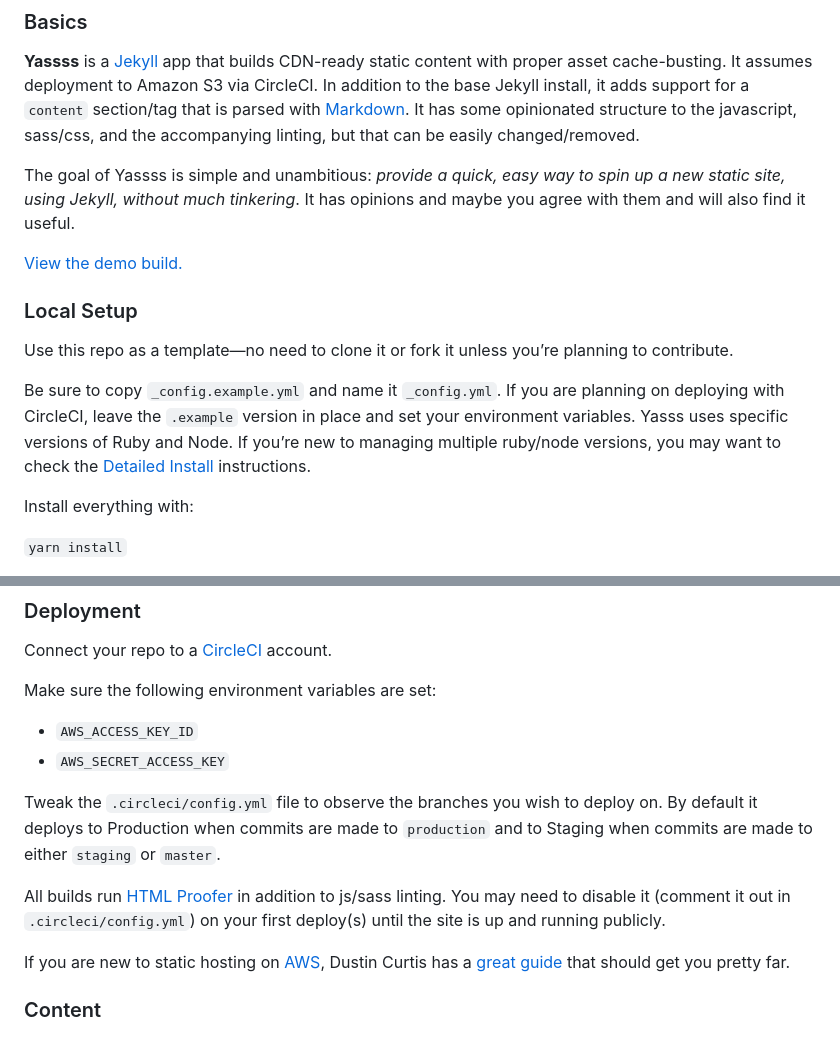
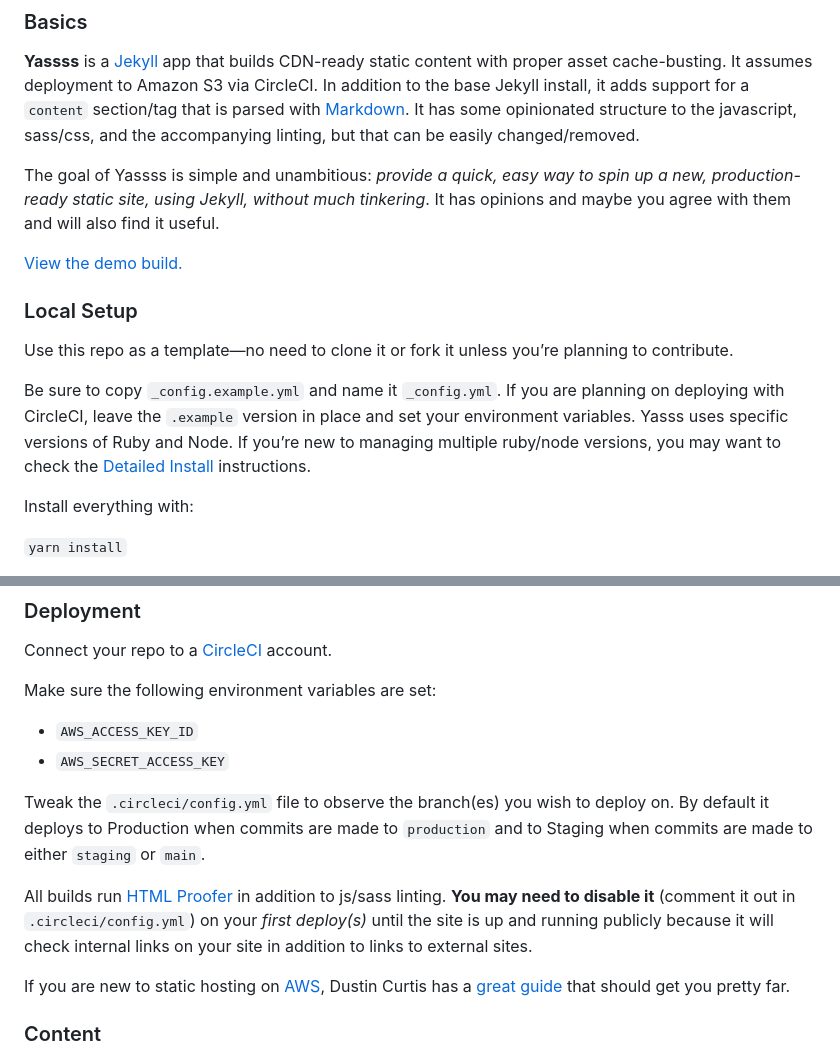
Before and after one commit to interdiscipline/yassss, a Markdown page: README.md, 2 parts joined by grey strips. Rendered like a GitHub page.

Commit message:
Update README.md
Bump branch references and add some clarifications

```diff
--- a/README.md
+++ b/README.md
@@ -5,7 +5,7 @@
 
 **Yassss** is a [Jekyll](https://jekyllrb.com/) app that builds CDN-ready static content with proper asset cache-busting. It assumes deployment to Amazon S3 via CircleCI. In addition to the base Jekyll install, it adds support for a `content` section/tag that is parsed with [Markdown](https://daringfireball.net/projects/markdown/). It has some opinionated structure to the javascript, sass/css, and the accompanying linting, but that can be easily changed/removed.
 
-The goal of Yassss is simple and unambitious: _provide a quick, easy way to spin up a new static site, using Jekyll, without much tinkering_. It has opinions and maybe you agree with them and will also find it useful.
+The goal of Yassss is simple and unambitious: _provide a quick, easy way to spin up a new, production-ready static site, using Jekyll, without much tinkering_. It has opinions and maybe you agree with them and will also find it useful.
 
 [View the demo build.](https://yassss.interdiscipline.com)
 
@@ -30,9 +30,9 @@ Make sure the following environment variables are set:
 * `AWS_ACCESS_KEY_ID`
 * `AWS_SECRET_ACCESS_KEY`
 
-Tweak the `.circleci/config.yml` file to observe the branches you wish to deploy on. By default it deploys to Production when commits are made to `production` and to Staging when commits are made to either `staging` or `master`.
+Tweak the `.circleci/config.yml` file to observe the branch(es) you wish to deploy on. By default it deploys to Production when commits are made to `production` and to Staging when commits are made to either `staging` or `main`.
 
-All builds run [HTML Proofer](https://github.com/gjtorikian/html-proofer) in addition to js/sass linting. You may need to disable it (comment it out in `.circleci/config.yml`) on your first deploy(s) until the site is up and running publicly.
+All builds run [HTML Proofer](https://github.com/gjtorikian/html-proofer) in addition to js/sass linting. **You may need to disable it** (comment it out in `.circleci/config.yml`) on your _first deploy(s)_ until the site is up and running publicly because it will check internal links on your site in addition to links to external sites.
 
 If you are new to static hosting on [AWS](http://aws.amazon.com), Dustin Curtis has a [great guide](https://dcurt.is/how-to-host-a-static-website-on-aws-with-https) that should get you pretty far.
 
```
Also changed, not shown: other parts of README.md (+1 -1 lines).
